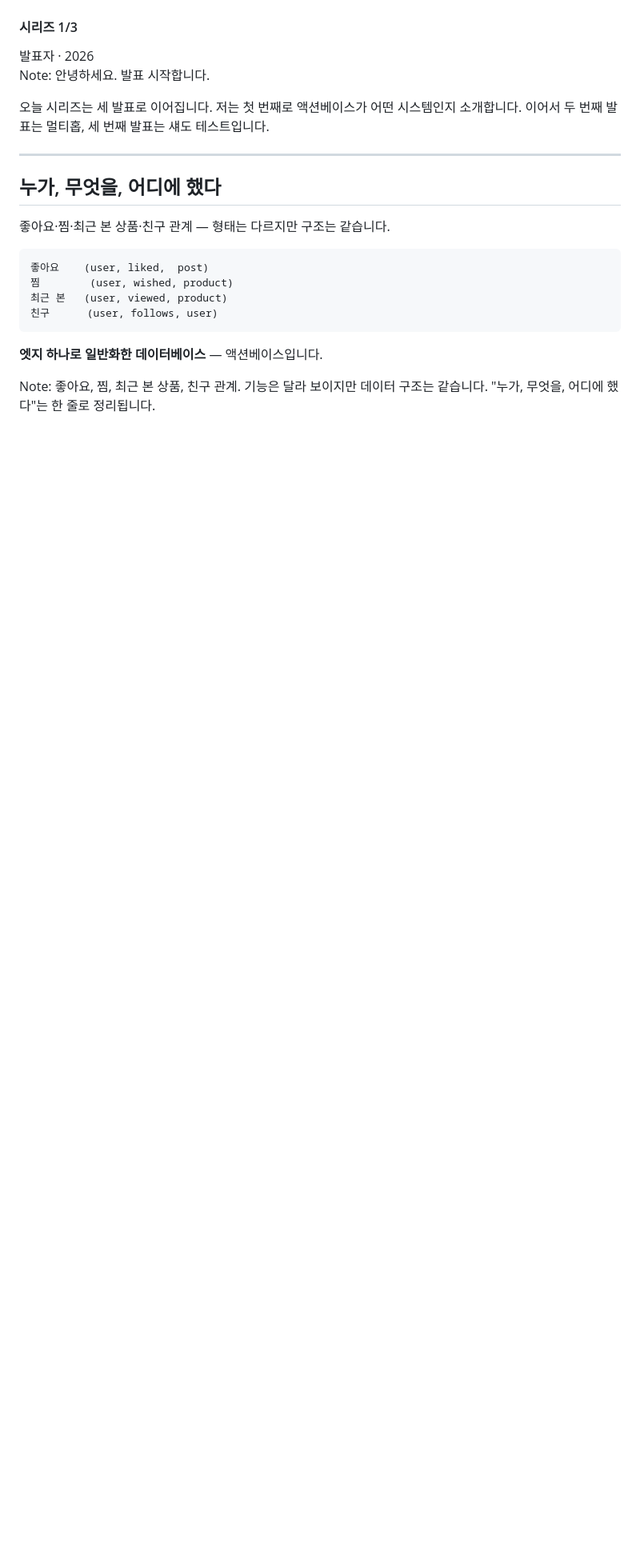
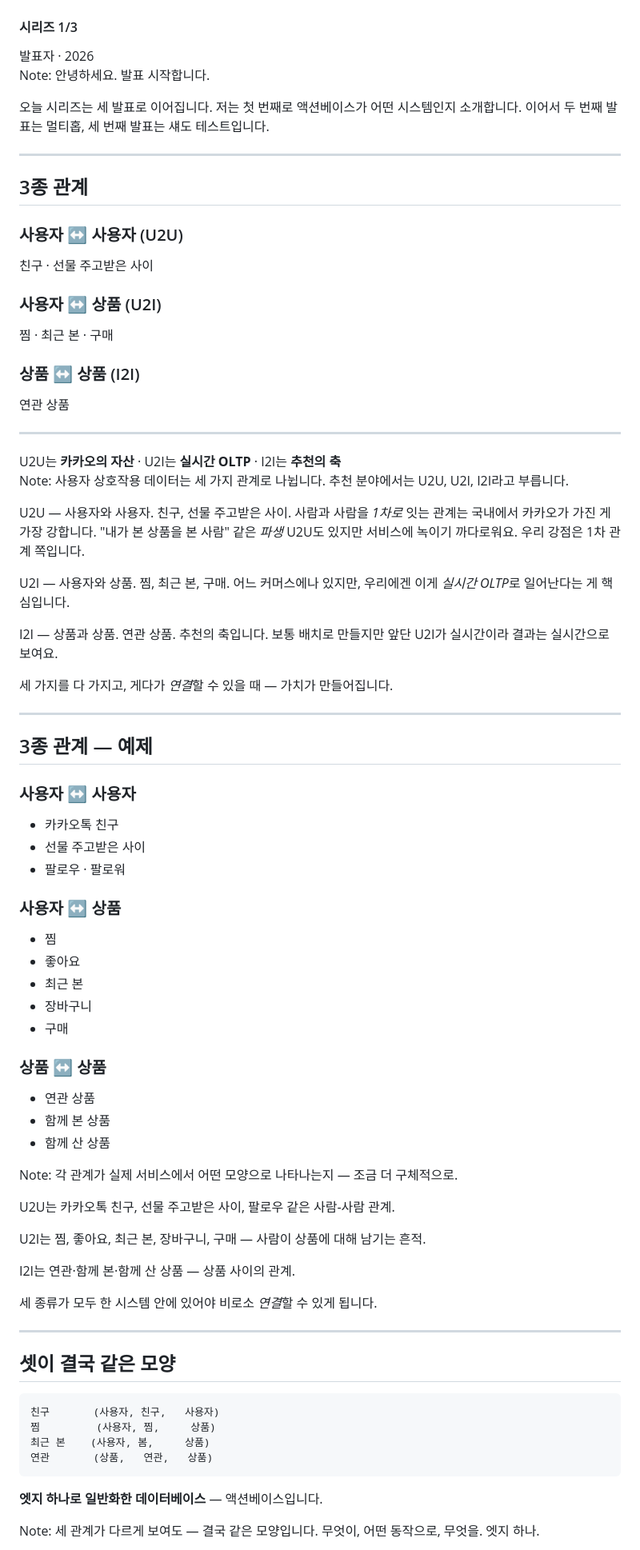
Before and after one commit to em3s/actionbase-talk, a Markdown page: talks/talk1/slides.md, the part around one of its changes. Shown at 80% size. Rendered like a GitHub page; blank space fills up the shorter version.

Commit message:
Sync slides from issues

````diff
--- a/talks/talk1/slides.md
+++ b/talks/talk1/slides.md
@@ -13,19 +13,93 @@ Note:
 
 ---
 
-## 누가, 무엇을, 어디에 했다
+## 3종 관계
 
-좋아요·찜·최근 본 상품·친구 관계 — 형태는 다르지만 구조는 같습니다.
+<div class="three-col">
+
+### 사용자 ↔ 사용자  (U2U)
+
+친구 · 선물 주고받은 사이
+
+### 사용자 ↔ 상품  (U2I)
+
+찜 · 최근 본 · 구매
+
+### 상품 ↔ 상품  (I2I)
+
+연관 상품
+
+</div>
+
+<hr/>
+
+<div class="pull">
+U2U는 <strong>카카오의 자산</strong> · U2I는 <strong>실시간 OLTP</strong> · I2I는 <strong>추천의 축</strong>
+</div>
+
+Note:
+사용자 상호작용 데이터는 세 가지 관계로 나뉩니다. 추천 분야에서는 U2U, U2I, I2I라고 부릅니다.
+
+U2U — 사용자와 사용자. 친구, 선물 주고받은 사이. 사람과 사람을 *1차로* 잇는 관계는 국내에서 카카오가 가진 게 가장 강합니다. "내가 본 상품을 본 사람" 같은 *파생* U2U도 있지만 서비스에 녹이기 까다로워요. 우리 강점은 1차 관계 쪽입니다.
+
+U2I — 사용자와 상품. 찜, 최근 본, 구매. 어느 커머스에나 있지만, 우리에겐 이게 *실시간 OLTP*로 일어난다는 게 핵심입니다.
+
+I2I — 상품과 상품. 연관 상품. 추천의 축입니다. 보통 배치로 만들지만 앞단 U2I가 실시간이라 결과는 실시간으로 보여요.
+
+세 가지를 다 가지고, 게다가 *연결*할 수 있을 때 — 가치가 만들어집니다.
+
+---
+
+## 3종 관계 — 예제
+
+<div class="three-col">
+
+### 사용자 ↔ 사용자
+
+- 카카오톡 친구
+- 선물 주고받은 사이
+- 팔로우 · 팔로워
+
+### 사용자 ↔ 상품
+
+- 찜
+- 좋아요
+- 최근 본
+- 장바구니
+- 구매
+
+### 상품 ↔ 상품
+
+- 연관 상품
+- 함께 본 상품
+- 함께 산 상품
+
+</div>
+
+Note:
+각 관계가 실제 서비스에서 어떤 모양으로 나타나는지 — 조금 더 구체적으로.
+
+U2U는 카카오톡 친구, 선물 주고받은 사이, 팔로우 같은 사람-사람 관계.
+
+U2I는 찜, 좋아요, 최근 본, 장바구니, 구매 — 사람이 상품에 대해 남기는 흔적.
+
+I2I는 연관·함께 본·함께 산 상품 — 상품 사이의 관계.
+
+세 종류가 모두 한 시스템 안에 있어야 비로소 *연결*할 수 있게 됩니다.
+
+---
+
+## 셋이 결국 같은 모양
 
 ```
-좋아요    (user, liked,  post)
-찜        (user, wished, product)
-최근 본   (user, viewed, product)
-친구      (user, follows, user)
+친구       (사용자, 친구,   사용자)
+찜         (사용자, 찜,     상품)
+최근 본    (사용자, 봄,     상품)
+연관       (상품,   연관,   상품)
 ```
 
 **엣지 하나로 일반화한 데이터베이스** — 액션베이스입니다.
 
 Note:
-좋아요, 찜, 최근 본 상품, 친구 관계. 기능은 달라 보이지만 데이터 구조는 같습니다. "누가, 무엇을, 어디에 했다"는 한 줄로 정리됩니다.
+세 관계가 다르게 보여도 — 결국 같은 모양입니다. 무엇이, 어떤 동작으로, 무엇을. 엣지 하나.
 
````
Also changed, not shown: other parts of talks/talk1/slides.md (+3 -1 lines).
